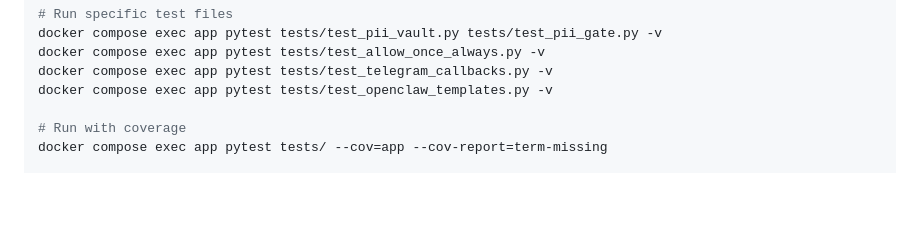
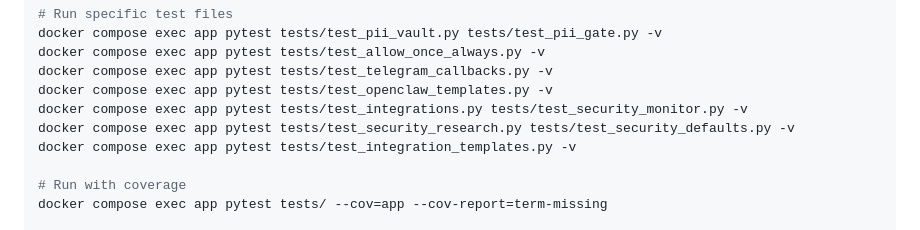
Before and after one commit to jmckinley/snapper, a Markdown page: CLAUDE.md, the part around the change. GitHub-like rendering; blank space fills up the shorter version.

```diff
--- a/CLAUDE.md
+++ b/CLAUDE.md
@@ -93,6 +93,9 @@ docker compose exec app pytest tests/test_pii_vault.py tests/test_pii_gate.py -v
 docker compose exec app pytest tests/test_allow_once_always.py -v
 docker compose exec app pytest tests/test_telegram_callbacks.py -v
 docker compose exec app pytest tests/test_openclaw_templates.py -v
+docker compose exec app pytest tests/test_integrations.py tests/test_security_monitor.py -v
+docker compose exec app pytest tests/test_security_research.py tests/test_security_defaults.py -v
+docker compose exec app pytest tests/test_integration_templates.py -v
 
 # Run with coverage
 docker compose exec app pytest tests/ --cov=app --cov-report=term-missing
```
Also changed, not shown: README.md (+4 -3 lines).
